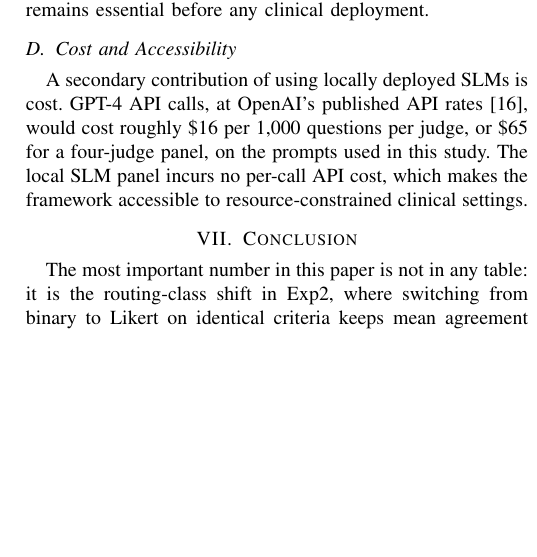
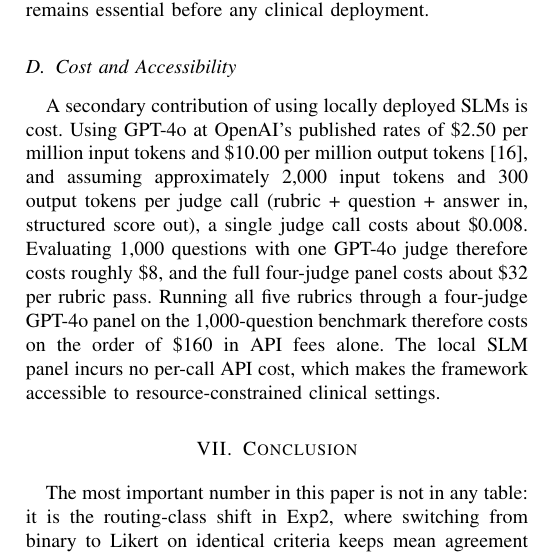
Before and after one commit to mmm-byte/multi-slm-judge-bigdata, a LaTeX paper (paper/bigdata2026_paper.tex): part of one column of page 6 of 7, cut so that both start at the same text, the shorter picture padded with empty space. Compiled offline with pdfLaTeX; a missing font is replaced by an installed copy or a similar font; a LaTeX package or settings file that is missing is left out.

Commit message:
Fix cost estimate: show GPT-4o token math explicitly
The previous '$16 per judge, $65 per panel' figure was wrong and
unverifiable. Updated to GPT-4o Standard rates ($2.50/$10.00 per
1M input/output tokens) with explicit per-call token estimate
(~2,000 in / ~300 out) so reviewers can recompute.

Per-call: ~$0.008
1,000 questions x 1 GPT-4o judge: ~$8
1,000 questions x 4-judge GPT-4o panel (one rubric pass): ~$32
Full benchmark (5 rubrics x 4 judges x 1,000 Q): ~$160

The local SLM panel incurs no per-call API cost.

```diff
--- a/paper/bigdata2026_paper.tex
+++ b/paper/bigdata2026_paper.tex
@@ -695,11 +695,17 @@ any clinical deployment.
 \subsection{Cost and Accessibility}
 
 A secondary contribution of using locally deployed SLMs is cost.
-GPT-4 API calls, at OpenAI's published API rates~\cite{openai2026pricing},
-would cost roughly \$16 per 1,000 questions per judge, or \$65 for a
-four-judge panel, on the prompts used in this study. The local SLM
-panel incurs no per-call API cost, which makes the framework
-accessible to resource-constrained clinical settings.
+Using GPT-4o at OpenAI's published rates of \$2.50 per million input
+tokens and \$10.00 per million output tokens~\cite{openai2026pricing},
+and assuming approximately 2,000 input tokens and 300 output tokens
+per judge call (rubric + question + answer in, structured score out),
+a single judge call costs about \$0.008. Evaluating 1,000 questions
+with one GPT-4o judge therefore costs roughly \$8, and the full
+four-judge panel costs about \$32 per rubric pass. Running all five
+rubrics through a four-judge GPT-4o panel on the 1,000-question
+benchmark therefore costs on the order of \$160 in API fees alone.
+The local SLM panel incurs no per-call API cost, which makes the
+framework accessible to resource-constrained clinical settings.
 
 % -------------------------------------------------------------------
 \section{Conclusion}
```
